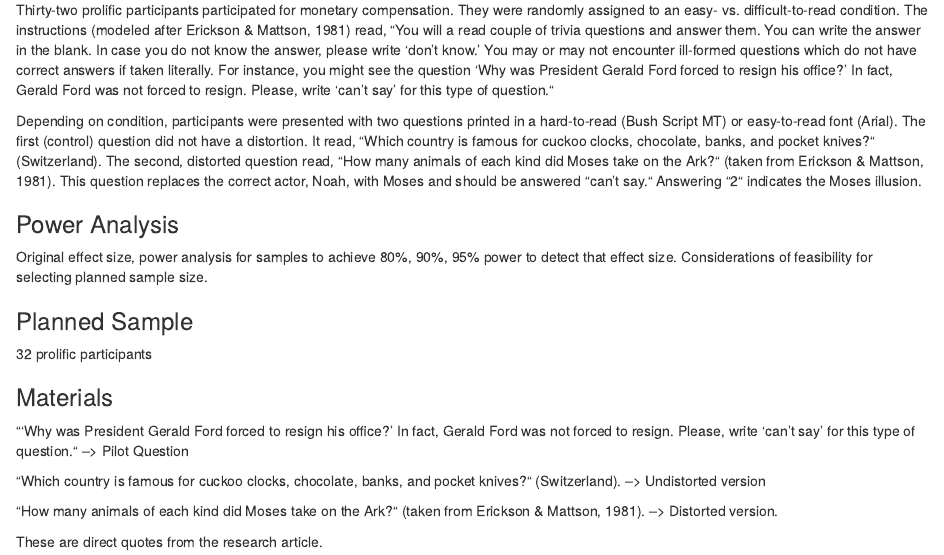
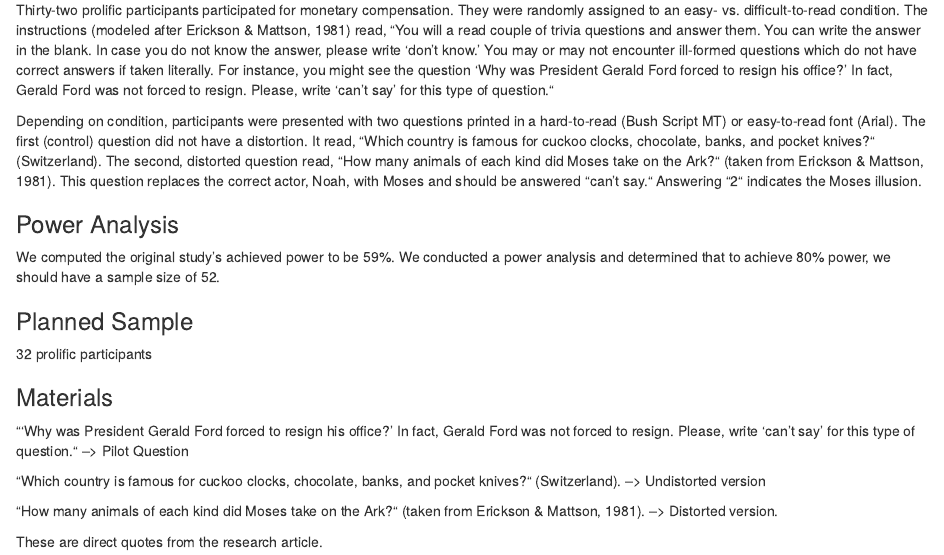
Before and after one commit to ucsd-psych201a/song2008, an R Markdown document (writeup/Jae_Kwon_song2008_Project_Draft.Rmd): the page in a window 1100 px wide, from 880 px down. Rendered offline with R 4.5, knitr and Pandoc, with nearby package versions.

Commit message:
Add files via upload

```diff
--- a/writeup/Jae_Kwon_song2008_Project_Draft.Rmd
+++ b/writeup/Jae_Kwon_song2008_Project_Draft.Rmd
@@ -50,7 +50,7 @@ Depending on condition, participants were presented with two questions printed i
 
 ### Power Analysis
 
-Original effect size, power analysis for samples to achieve 80%, 90%, 95% power to detect that effect size.  Considerations of feasibility for selecting planned sample size.
+We computed the original study's achieved power to be 59%. We conducted a power analysis and determined that to achieve 80% power, we should have a sample size of 52.
 
 ### Planned Sample
 
```
